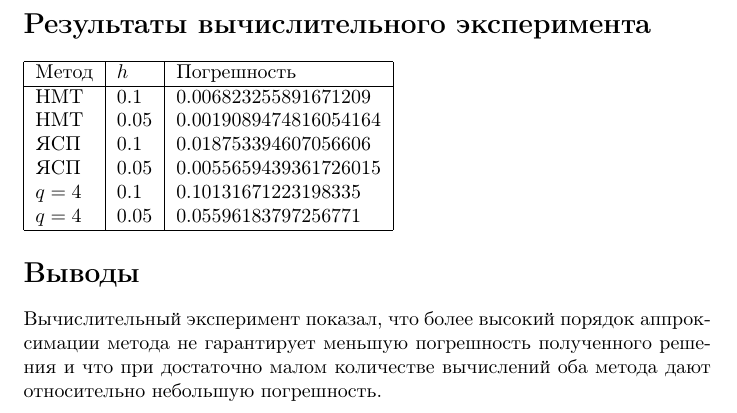
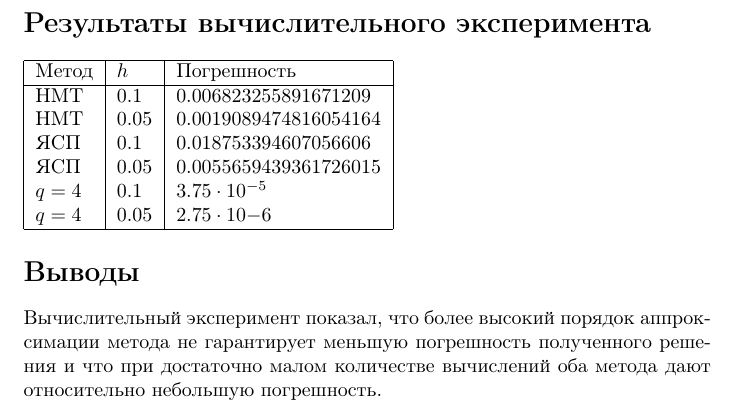
Before and after one commit to ijimiji/computational-math, a LaTeX document (sem5/euler-runge/report.tex): part of page 5 of 5, cut so that both start at the same text. Compiled offline with pdfLaTeX.

Commit message:
Fix report

```diff
--- a/sem5/euler-runge/report.tex
+++ b/sem5/euler-runge/report.tex
@@ -166,8 +166,8 @@ def euler(h):
   НМТ &   0.05        & 0.0019089474816054164    \\
   ЯСП &   0.1         &  0.018753394607056606   \\
   ЯСП &   0.05        &   0.0055659439361726015  \\
-  $   q=4 $    & 0.1  & 0.10131671223198335 \\
-  $   q=4 $    & 0.05 &  0.05596183797256771\\
+  $   q=4 $    & 0.1  & $3.75 \cdot 10^{-5} $  \\
+  $   q=4 $    & 0.05 &  $2.75 \cdot 10 {-6}$ \\
   \hline
 \end{tabular}
 \section*{Выводы}
```
Also changed, not shown: sem5/euler-runge/report.pdf.
